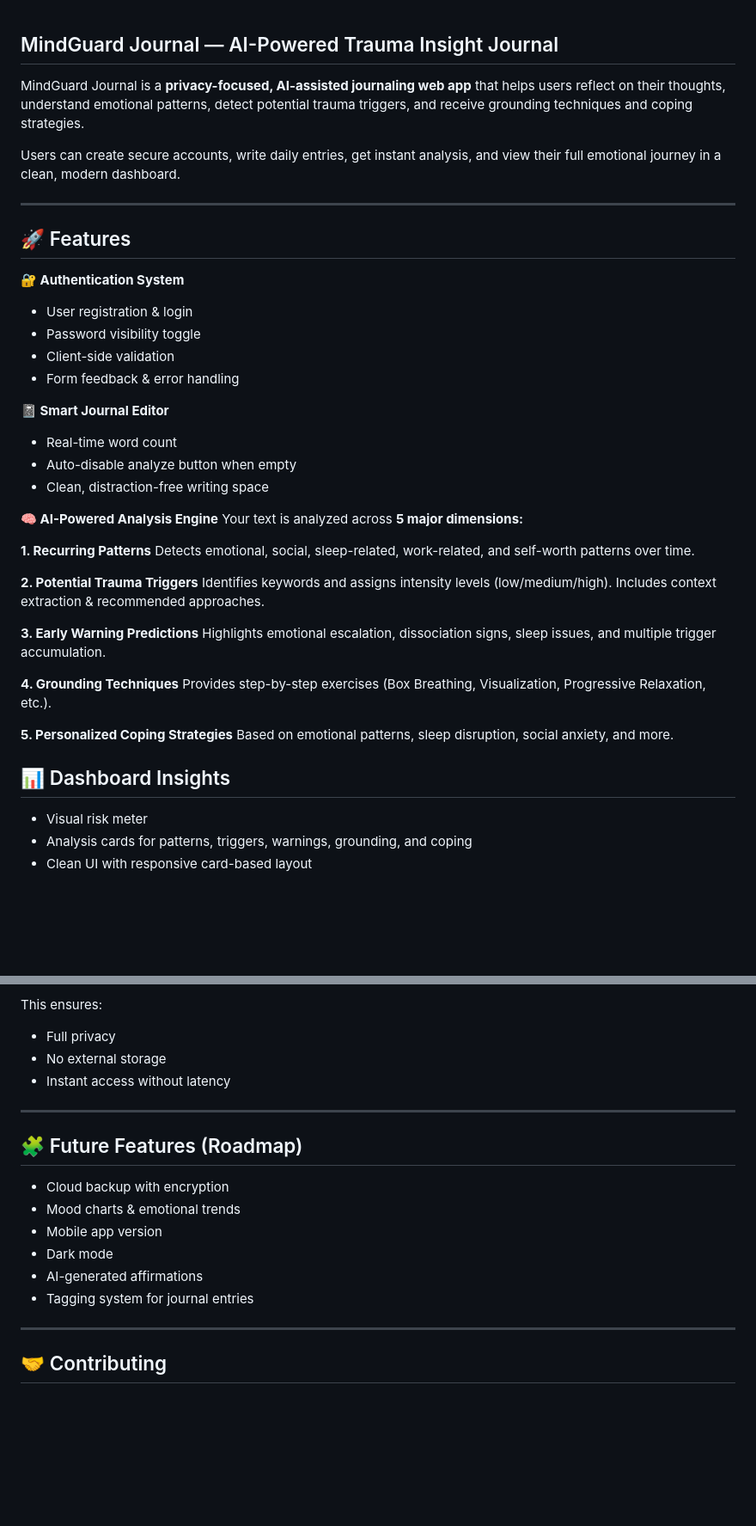
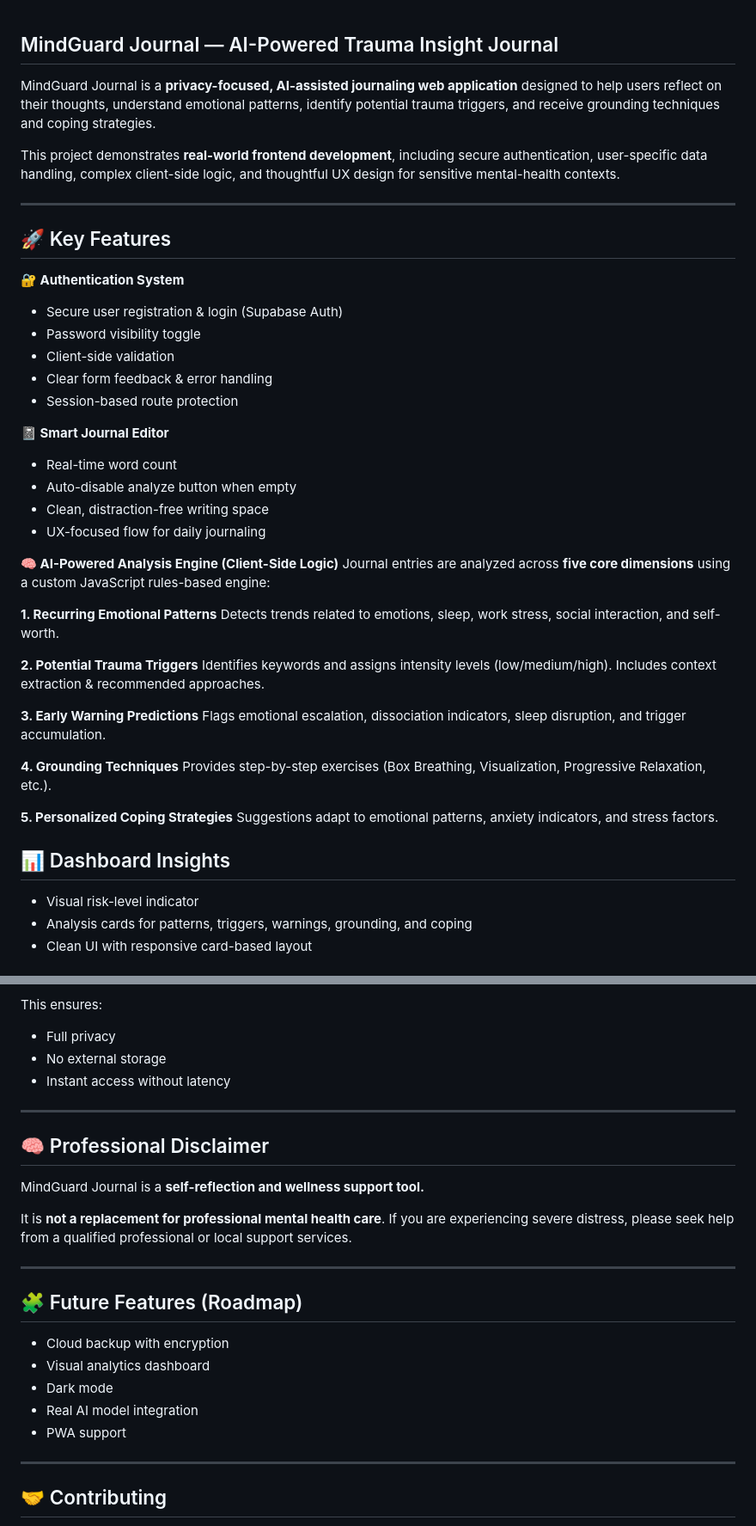
Before and after one commit to Khalipha-Samela/MindGuard-Journal, a Markdown page: README.md, 2 parts joined by grey strips. Shown: that part at 86% size. GitHub-like rendering; blank space fills up the shorter version.

```diff
--- a/README.md
+++ b/README.md
@@ -1,46 +1,48 @@
 ## MindGuard Journal — AI-Powered Trauma Insight Journal
 
-MindGuard Journal is a **privacy-focused, AI-assisted journaling web app** that helps users reflect on their thoughts, understand emotional patterns, detect potential trauma triggers, and receive grounding techniques and coping strategies.
+MindGuard Journal is a **privacy-focused, AI-assisted journaling web application** designed to help users reflect on their thoughts, understand emotional patterns, identify potential trauma triggers, and receive grounding techniques and coping strategies.
 
-Users can create secure accounts, write daily entries, get instant analysis, and view their full emotional journey in a clean, modern dashboard.
+This project demonstrates **real-world frontend development**, including secure authentication, user-specific data handling, complex client-side logic, and thoughtful UX design for sensitive mental-health contexts.
 
 ---
 
-## 🚀 Features
+## 🚀 Key Features
 
 **🔐 Authentication System**
-- User registration & login
+- Secure user registration & login (Supabase Auth)
 - Password visibility toggle
 - Client-side validation
-- Form feedback & error handling
+- Clear form feedback & error handling
+- Session-based route protection
 
 **📓 Smart Journal Editor**
 - Real-time word count
 - Auto-disable analyze button when empty
 - Clean, distraction-free writing space
+- UX-focused flow for daily journaling
 
-**🧠 AI-Powered Analysis Engine**
-Your text is analyzed across **5 major dimensions:**
+**🧠 AI-Powered Analysis Engine (Client-Side Logic)**
+Journal entries are analyzed across **five core dimensions** using a custom JavaScript rules-based engine:
 
-**1. Recurring Patterns**
-Detects emotional, social, sleep-related, work-related, and self-worth patterns over time.
+**1. Recurring Emotional Patterns**
+Detects trends related to emotions, sleep, work stress, social interaction, and self-worth.
 
 **2. Potential Trauma Triggers**
 Identifies keywords and assigns intensity levels (low/medium/high).
 Includes context extraction & recommended approaches.
 
 **3. Early Warning Predictions**
-Highlights emotional escalation, dissociation signs, sleep issues, and multiple trigger accumulation.
+Flags emotional escalation, dissociation indicators, sleep disruption, and trigger accumulation.
 
 **4. Grounding Techniques**
 Provides step-by-step exercises (Box Breathing, Visualization, Progressive Relaxation, etc.).
 
 **5. Personalized Coping Strategies**
-Based on emotional patterns, sleep disruption, social anxiety, and more.
+Suggestions adapt to emotional patterns, anxiety indicators, and stress factors.
 
 
 ## 📊 Dashboard Insights
-- Visual risk meter
+- Visual risk-level indicator
 - Analysis cards for patterns, triggers, warnings, grounding, and coping
 - Clean UI with responsive card-based layout
 
@@ -128,13 +143,20 @@ This ensures:
 
 ---
 
+## 🧠 Professional Disclaimer
+
+MindGuard Journal is a **self-reflection and wellness support tool.**
+
+It is **not a replacement for professional mental health care**. If you are experiencing severe distress, please seek help from a qualified professional or local support services.
+
+---
+
 ## 🧩 Future Features (Roadmap)
 - Cloud backup with encryption
-- Mood charts & emotional trends
-- Mobile app version
+- Visual analytics dashboard
 - Dark mode
-- AI-generated affirmations
-- Tagging system for journal entries
+- Real AI model integration
+- PWA support
 
 ---
 
```
Also changed, not shown: other parts of README.md (+46 -33 lines).
